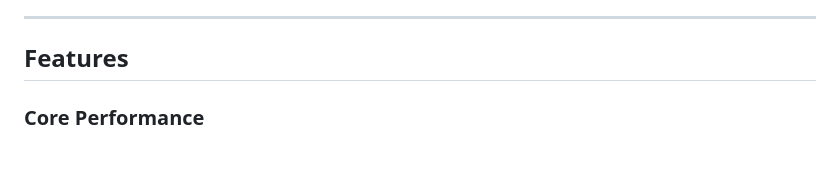
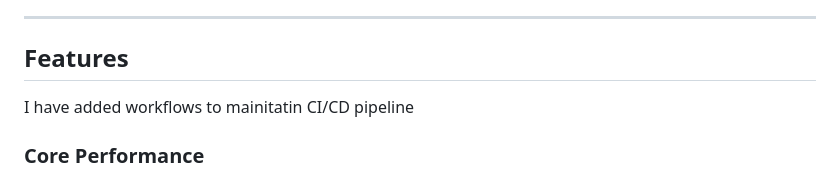
Before and after one commit to sriharshamudumba/TorchWeave_LLM, a Markdown page: README.md, the part around the change. Drawn GitHub-style; blank space fills up the shorter version.

Commit message:
Workflow update

```diff
--- a/README.md
+++ b/README.md
@@ -5,7 +5,7 @@ TorchWeave LLM is a modular, high-performance inference platform designed for ef
 ---
 
 ## Features
-
+I have added workflows to mainitatin CI/CD pipeline
 ### Core Performance
 - **Continuous Batching** – Dynamically batches incoming requests for optimal GPU utilization
 - **KV-Cache Optimization** – Manages per-request cache to reduce redundant computation
```
